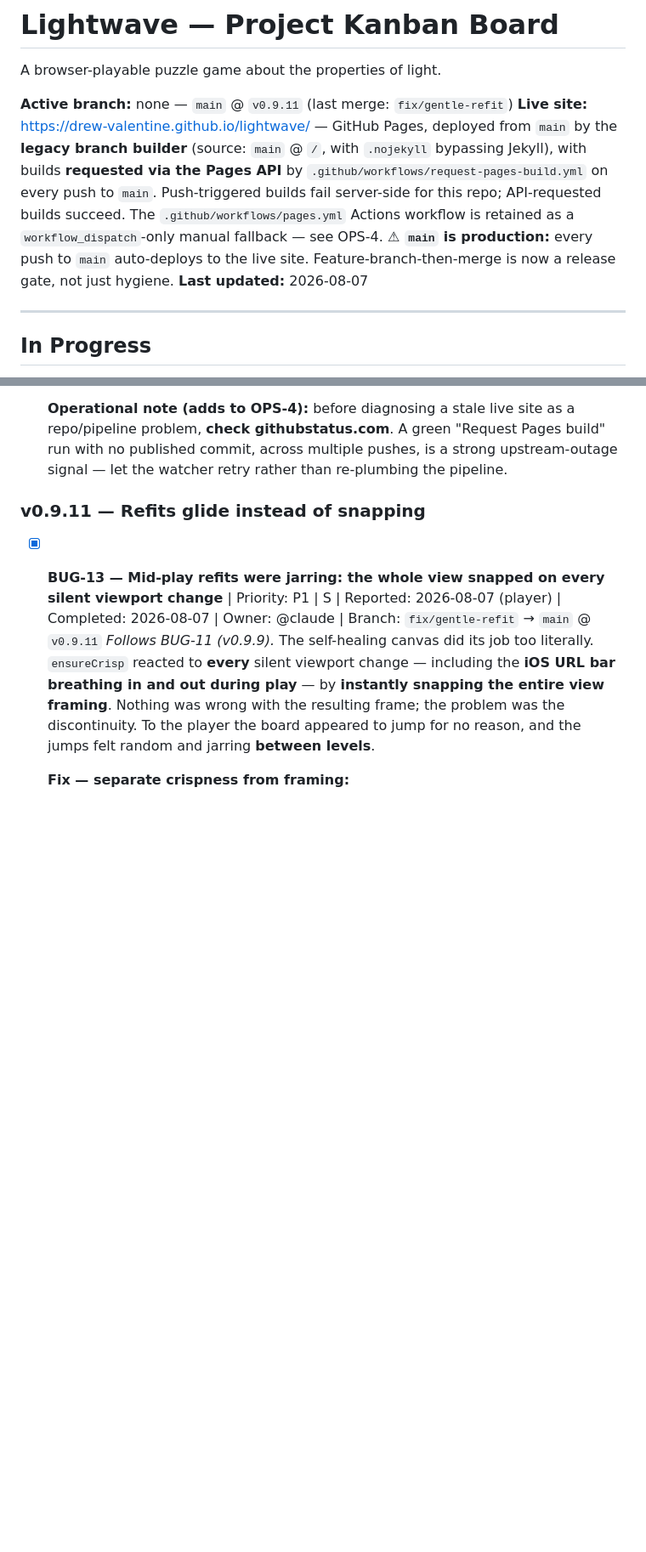
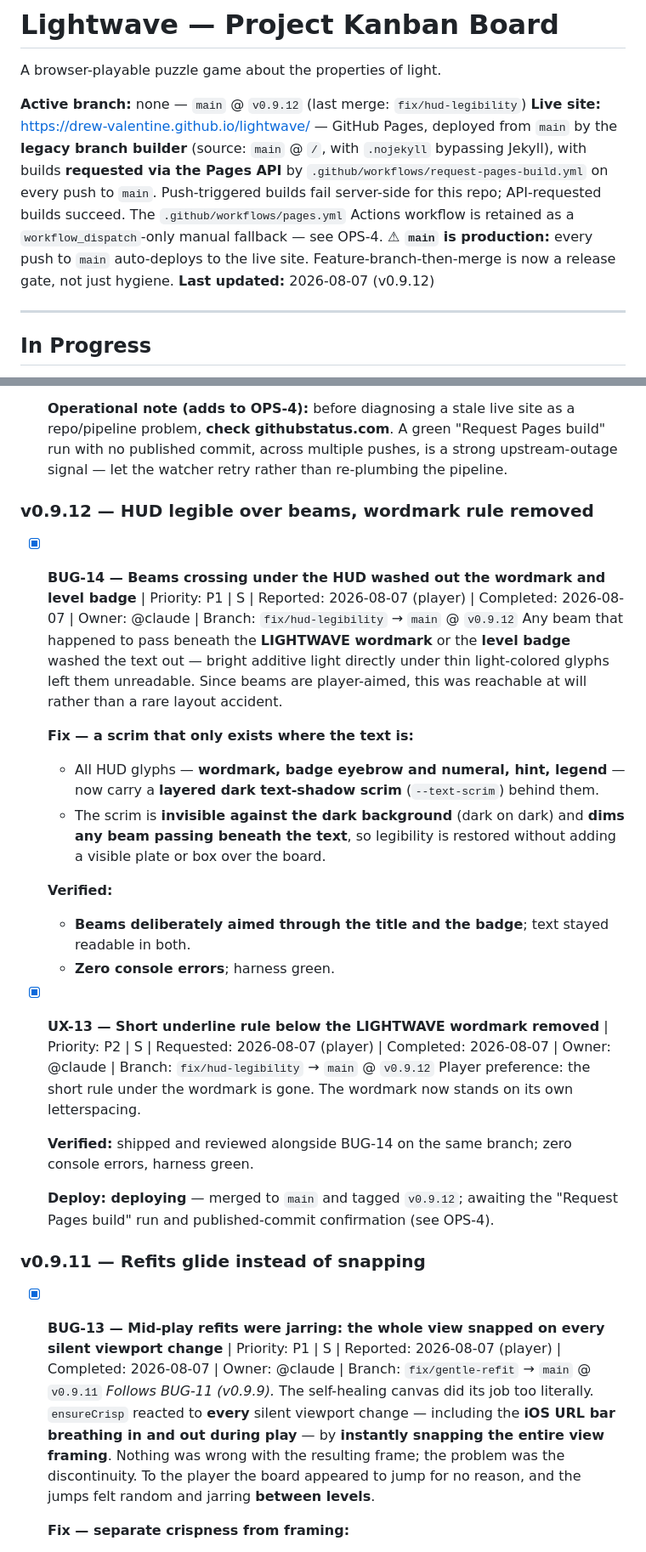
Before and after one commit to drew-valentine/lightwave, a Markdown page: KANBAN.md, 2 parts joined by grey strips. Shown at 85% size. GitHub-like rendering; blank space fills up the shorter version.

Commit message:
chore: kanban — v0.9.12 HUD legibility recorded
Co-Authored-By: Claude Fable 5 <noreply@anthropic.com>
Claude-Session: https://claude.ai/code/session_01Twe6VzVaLPsh244S46AHo2

```diff
--- a/KANBAN.md
+++ b/KANBAN.md
@@ -2,10 +2,10 @@
 
 A browser-playable puzzle game about the properties of light.
 
-**Active branch:** none — `main` @ `v0.9.11` (last merge: `fix/gentle-refit`)
+**Active branch:** none — `main` @ `v0.9.12` (last merge: `fix/hud-legibility`)
 **Live site:** https://drew-valentine.github.io/lightwave/ — GitHub Pages, deployed from `main` by the **legacy branch builder** (source: `main` @ `/`, with `.nojekyll` bypassing Jekyll), with builds **requested via the Pages API** by `.github/workflows/request-pages-build.yml` on every push to `main`. Push-triggered builds fail server-side for this repo; API-requested builds succeed. The `.github/workflows/pages.yml` Actions workflow is retained as a `workflow_dispatch`-only manual fallback — see OPS-4.
 **⚠ `main` is production:** every push to `main` auto-deploys to the live site. Feature-branch-then-merge is now a release gate, not just hygiene.
-**Last updated:** 2026-08-07
+**Last updated:** 2026-08-07 (v0.9.12)
 
 ---
 
@@ -128,6 +128,26 @@ _(empty)_
   - Live site confirmed serving build **`d30ee87`** — v0.8.0 and v0.8.1 both in production.
 
   **Operational note (adds to OPS-4):** before diagnosing a stale live site as a repo/pipeline problem, **check githubstatus.com**. A green "Request Pages build" run with no published commit, across multiple pushes, is a strong upstream-outage signal — let the watcher retry rather than re-plumbing the pipeline.
+
+### v0.9.12 — HUD legible over beams, wordmark rule removed
+
+- [x] **BUG-14 — Beams crossing under the HUD washed out the wordmark and level badge** | Priority: P1 | S | Reported: 2026-08-07 (player) | Completed: 2026-08-07 | Owner: @claude | Branch: `fix/hud-legibility` → `main` @ `v0.9.12`
+  Any beam that happened to pass beneath the **LIGHTWAVE wordmark** or the **level badge** washed the text out — bright additive light directly under thin light-colored glyphs left them unreadable. Since beams are player-aimed, this was reachable at will rather than a rare layout accident.
+
+  **Fix — a scrim that only exists where the text is:**
+  - All HUD glyphs — **wordmark, badge eyebrow and numeral, hint, legend** — now carry a **layered dark text-shadow scrim** (`--text-scrim`) behind them.
+  - The scrim is **invisible against the dark background** (dark on dark) and **dims any beam passing beneath the text**, so legibility is restored without adding a visible plate or box over the board.
+
+  **Verified:**
+  - **Beams deliberately aimed through the title and the badge**; text stayed readable in both.
+  - **Zero console errors**; harness green.
+
+- [x] **UX-13 — Short underline rule below the LIGHTWAVE wordmark removed** | Priority: P2 | S | Requested: 2026-08-07 (player) | Completed: 2026-08-07 | Owner: @claude | Branch: `fix/hud-legibility` → `main` @ `v0.9.12`
+  Player preference: the short rule under the wordmark is gone. The wordmark now stands on its own letterspacing.
+
+  **Verified:** shipped and reviewed alongside BUG-14 on the same branch; zero console errors, harness green.
+
+  **Deploy: deploying** — merged to `main` and tagged `v0.9.12`; awaiting the "Request Pages build" run and published-commit confirmation (see OPS-4).
 
 ### v0.9.11 — Refits glide instead of snapping
 
```
Also changed, not shown: other parts of KANBAN.md (+1 -0 lines).
